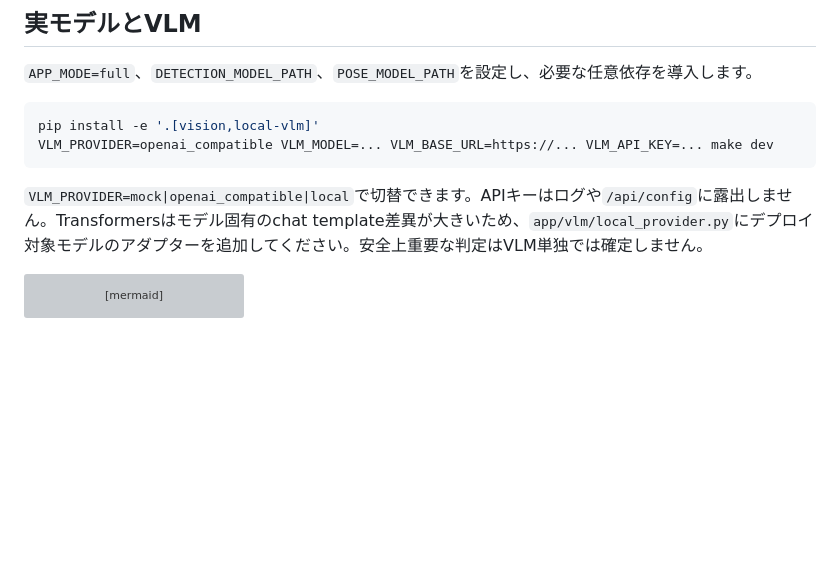
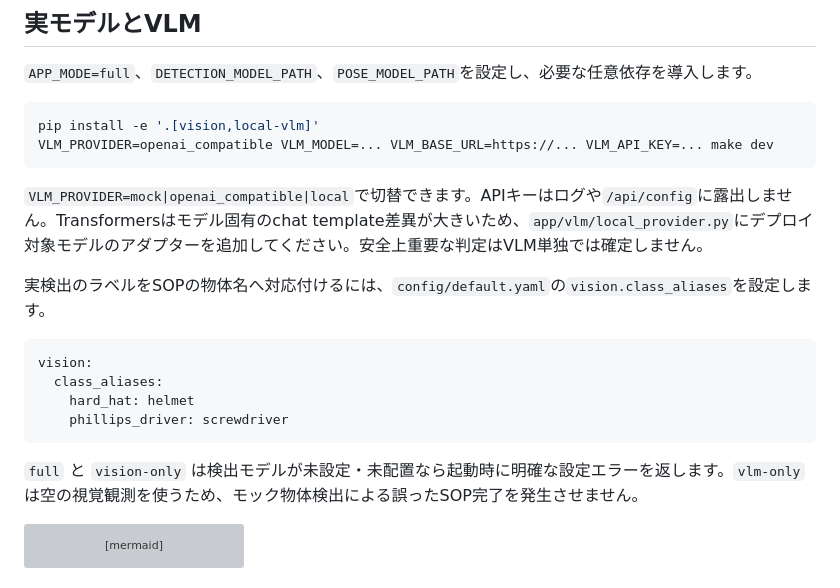
Before and after one commit to sj55576/VLMPoC, a Markdown page: README.md, the part around the change. GitHub-like rendering; blank space fills up the shorter version; grey boxes are pictures that could not be loaded.

````diff
--- a/README.md
+++ b/README.md
@@ -85,6 +85,17 @@ VLM_PROVIDER=openai_compatible VLM_MODEL=... VLM_BASE_URL=https://... VLM_API_KE
 
 `VLM_PROVIDER=mock|openai_compatible|local`で切替できます。APIキーはログや`/api/config`に露出しません。Transformersはモデル固有のchat template差異が大きいため、`app/vlm/local_provider.py`にデプロイ対象モデルのアダプターを追加してください。安全上重要な判定はVLM単独では確定しません。
 
+実検出のラベルをSOPの物体名へ対応付けるには、`config/default.yaml`の`vision.class_aliases`を設定します。
+
+```yaml
+vision:
+  class_aliases:
+    hard_hat: helmet
+    phillips_driver: screwdriver
+```
+
+`full` と `vision-only` は検出モデルが未設定・未配置なら起動時に明確な設定エラーを返します。`vlm-only` は空の視覚観測を使うため、モック物体検出による誤ったSOP完了を発生させません。
+
 ```mermaid
 sequenceDiagram
   participant F as Frame
````
